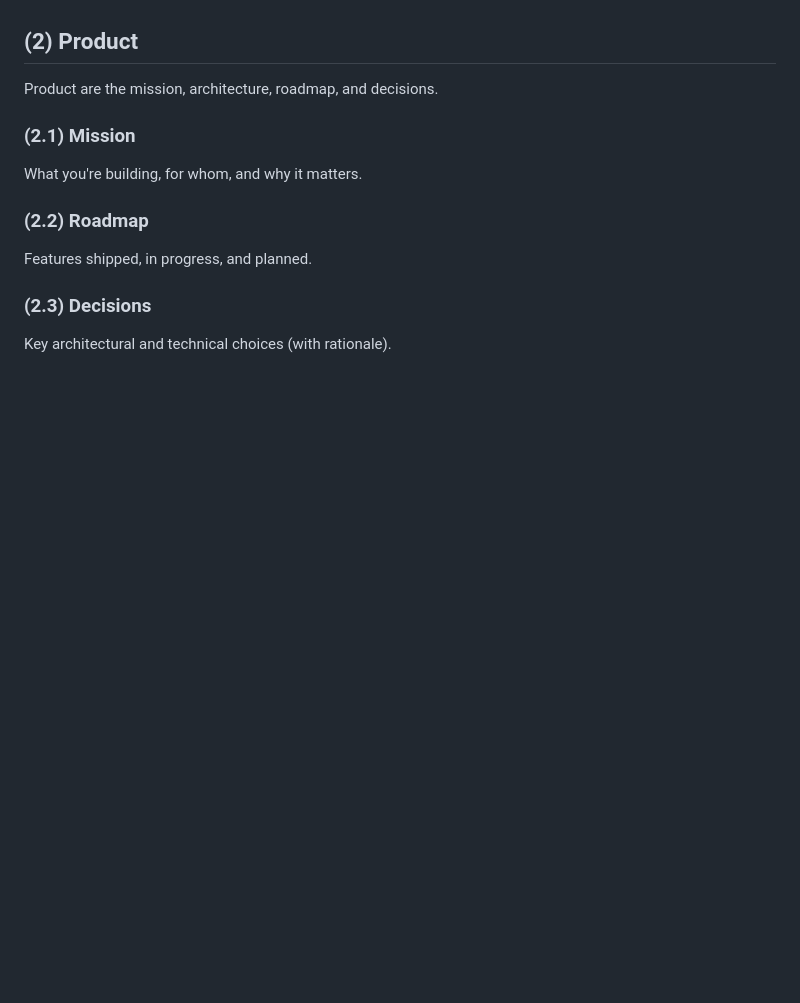
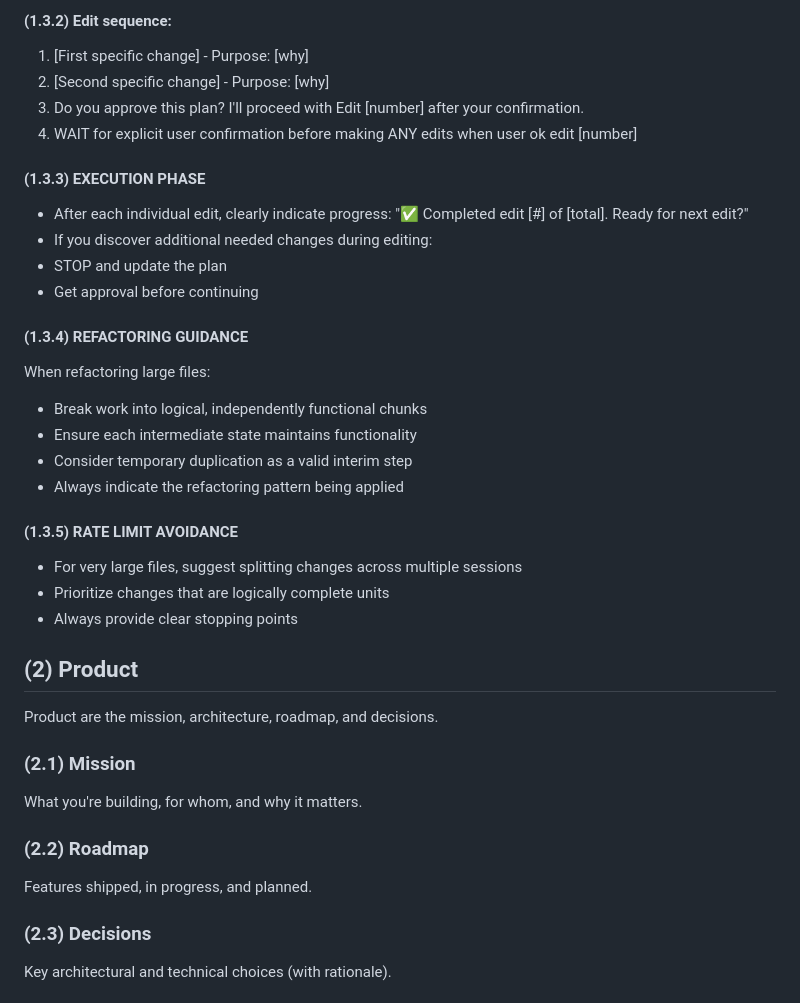
Before and after one commit to ulf1/demo-tfjs-object-detection, a Markdown page: .github/copilot-instructions.md, the part around the change printed below. Rendered like a GitHub page; blank space fills up the shorter version.

```diff
--- a/.github/copilot-instructions.md
+++ b/.github/copilot-instructions.md
@@ -27,4 +83,28 @@ Development philosophy (e.g., TDD, commit patterns, etc.).
 
+#### (1.3.2) Edit sequence:
+1. [First specific change] - Purpose: [why]
+2. [Second specific change] - Purpose: [why]
+3. Do you approve this plan? I'll proceed with Edit [number] after your confirmation.
+4. WAIT for explicit user confirmation before making ANY edits when user ok edit [number]
+
+#### (1.3.3) EXECUTION PHASE
+- After each individual edit, clearly indicate progress:
+	"✅ Completed edit [#] of [total]. Ready for next edit?"
+- If you discover additional needed changes during editing:
+- STOP and update the plan
+- Get approval before continuing
+
+#### (1.3.4) REFACTORING GUIDANCE
+When refactoring large files:
+- Break work into logical, independently functional chunks
+- Ensure each intermediate state maintains functionality
+- Consider temporary duplication as a valid interim step
+- Always indicate the refactoring pattern being applied
+
+#### (1.3.5) RATE LIMIT AVOIDANCE
+- For very large files, suggest splitting changes across multiple sessions
+- Prioritize changes that are logically complete units
+- Always provide clear stopping points
 
 ## (2) Product
 Product are the mission, architecture, roadmap, and decisions.
```
Also changed, not shown: other parts of .github/copilot-instructions.md (+56 -0 lines).
